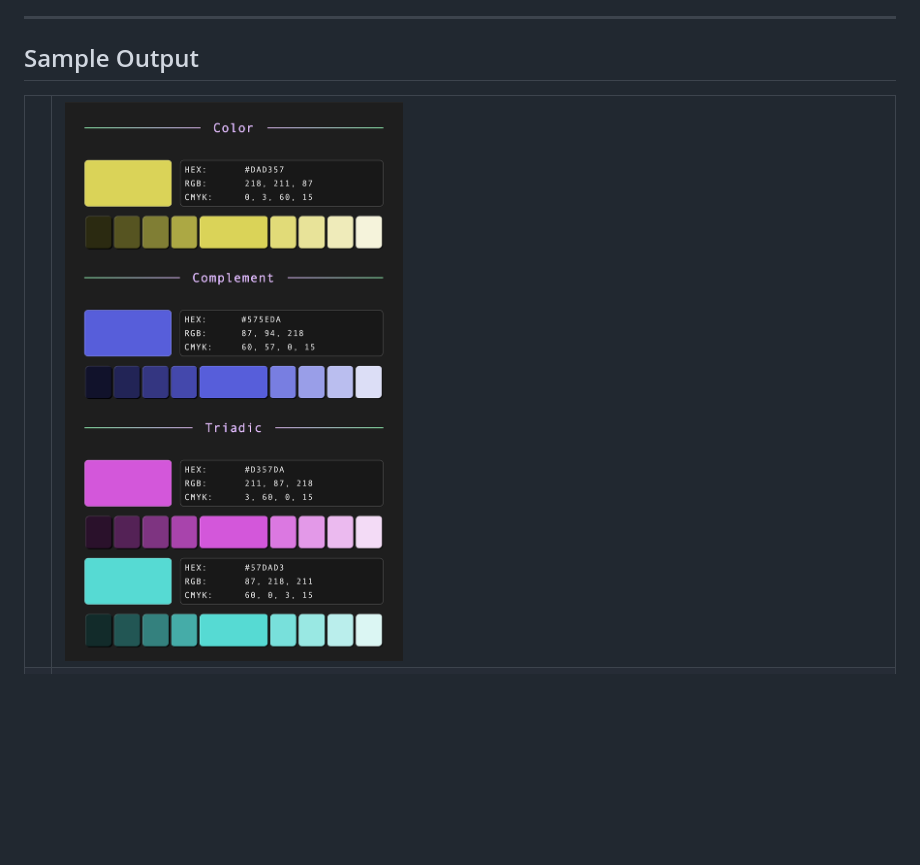
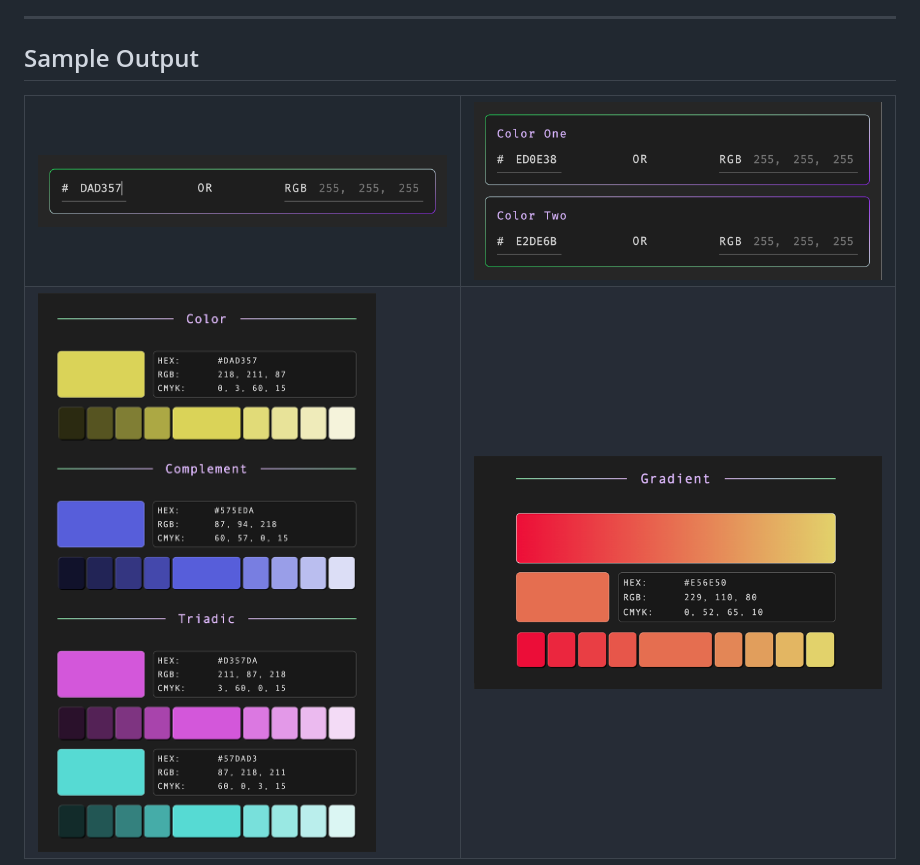
Before and after one commit to jersker/blend, a Markdown page: README.md, the part around the change. GitHub-like rendering; pictures changed too: readme-display/blend-input.png (added), readme-display/search-input.png (added); blank space fills up the shorter version.

```diff
--- a/README.md
+++ b/README.md
@@ -13,13 +13,15 @@ display their corresponding palettes.
 <table>
 <tr>
     <td>
+        <img src="readme-display/search-input.png" />
     </td>
     <td>
-        <img src="readme-display/search-palette.png" />
+        <img src="readme-display/blend-input.png" />
     </td>
 </tr>
 <tr>
     <td>
+        <img src="readme-display/search-palette.png" />
     </td>
     <td>
         <img src="readme-display/blend-palette.png" />
```
